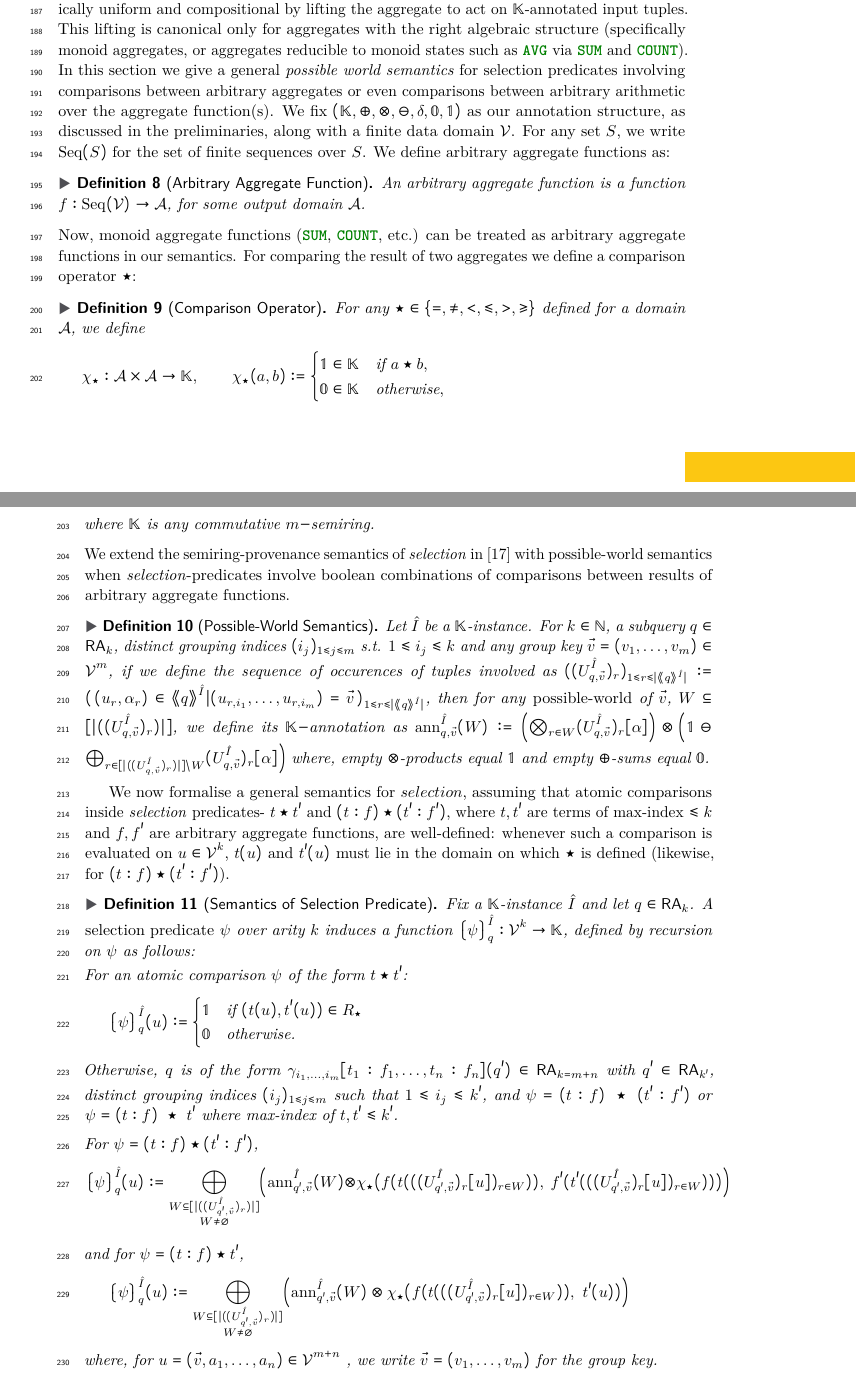
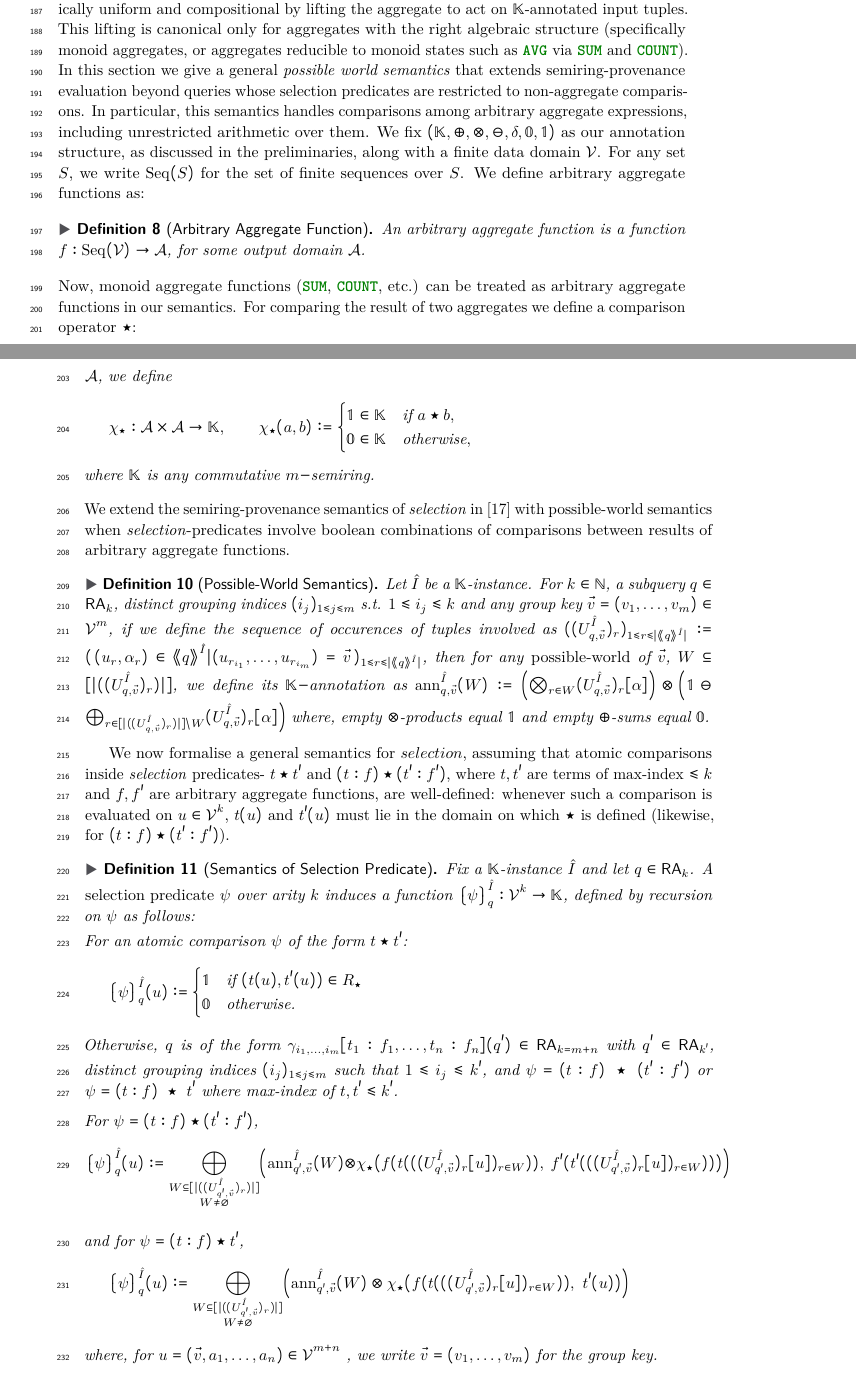
Before and after one commit to pratik2358/provsql_having, a LaTeX paper (main.tex, which reads semantics.tex): two parts of pages 5 and 6 of 35, joined at a grey line, cut so that both start at the same text. Compiled offline with pdfLaTeX.

Commit message:
minor correction

```diff
--- a/semantics.tex
+++ b/semantics.tex
@@ -13,7 +13,7 @@ This lifting is canonical only for aggregates with the right algebraic structure
 % Instead, for each possible subset of tuples, called a \emph{possible world}, in an aggregate group we evaluate the aggregate as an arbitrary function over the sequence of values and then restrict provenance to the satisfying cases only.
 % Thus any SQL aggregate function (average, median/percentile, array/JSON aggregates, custom UDFs, etc.) can be handled in this semantics.
 % Our semantics naturally support arbitrary arithmetic over arbitrary aggregate functions in \sql{HAVING}-like conditions; they are evaluated on the aggregate values in each possible world, and then the provenance is accumulated only for the satisfying  possible-worlds.
-In this section we give a general \emph{possible world semantics} for selection predicates involving comparisons between arbitrary aggregates or even comparisons between arbitrary arithmetic over the aggregate function(s).
+In this section we give a general \emph{possible world semantics} that extends semiring-provenance evaluation beyond queries whose selection predicates are restricted to non-aggregate comparisons. In particular, this semantics handles comparisons among arbitrary aggregate expressions, including unrestricted arithmetic over them.
 We fix $(\mathbb{K},\oplus,\otimes,\ominus,\delta,\mathbb{0},\mathbb{1})$ as our
 annotation structure, as discussed in the preliminaries, along with a finite data domain $\mathcal{V}$.
 For any set $S$, we write $\Seq(S)$ for the set of finite sequences over $S$.
@@ -55,7 +55,7 @@ We extend the semiring-provenance semantics of \emph{selection} in \cite{sen2026
 Let $\hat I$ be a $\mathbb{K}$-instance. For $k\in \mathbb{N}$, a subquery $q\in\RA_k$, distinct grouping indices $(i_j)_{1\leq j \leq m}$ s.t. $1\leq i_j \leq k$ and any group key $\vec v=(v_1,\dots,v_m)\in\mathcal{V}^m$, if we define
 the sequence of occurences of tuples involved as
 $
-((U^{\hat I}_{q,\vec v})_r)_{1\leq r\leq|\angsem{\hat I}{q}|} \defeq (\, (u_r,\alpha_r)\in \angsem{\hat I}{q} | (u_{r,i_1},\dots,u_{r,i_m})=\vec v \,)_{1\leq r\leq|\angsem{\hat I}{q}|}$, then for any \emph{possible-world} of $\vec v$, $W\subseteq [|((U^{\hat I}_{q,\vec v})_r)|]$, we define its $\mathbb{K}-$annotation as
+((U^{\hat I}_{q,\vec v})_r)_{1\leq r\leq|\angsem{\hat I}{q}|} \defeq (\, (u_r,\alpha_r)\in \angsem{\hat I}{q} | (u_{r_{i_1}},\dots,u_{r_{i_m}})=\vec v \,)_{1\leq r\leq|\angsem{\hat I}{q}|}$, then for any \emph{possible-world} of $\vec v$, $W\subseteq [|((U^{\hat I}_{q,\vec v})_r)|]$, we define its $\mathbb{K}-$annotation as
 $
 \ann^{\hat I}_{q,\vec v}(W) \defeq
 \Bigl( \bigotimes_{r\in W}(U^{\hat I}_{\substack{q,\vec v}})_r[\alpha] \Bigr)
```
